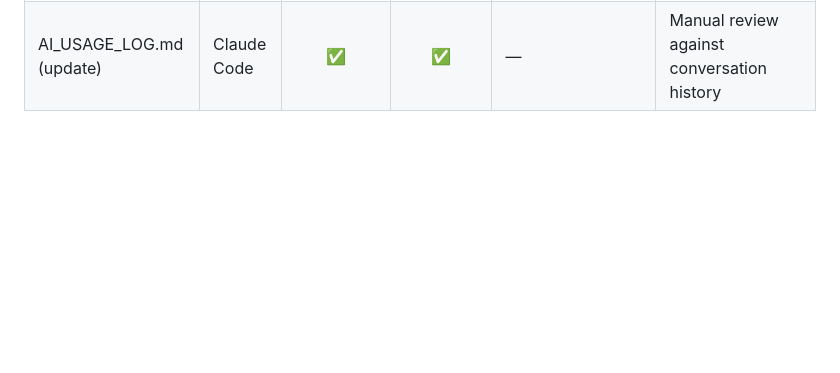
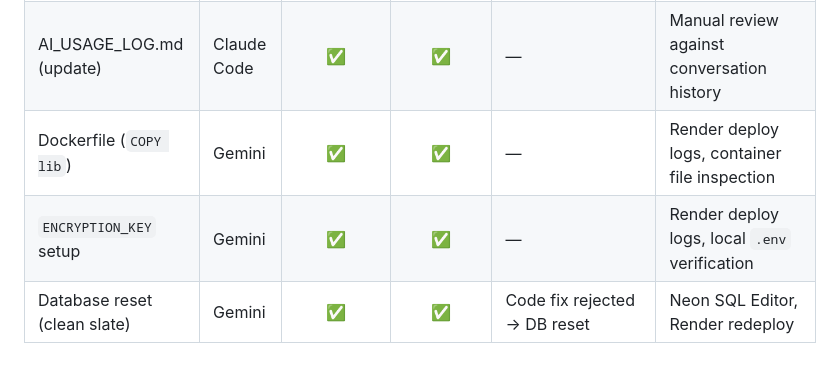
Before and after one commit to Chayocha23/2025-ITCS383-Emerald, a Markdown page: AI_USAGE_LOG.md, the part around one of its changes. Rendered like a GitHub page; blank space fills up the shorter version.

```diff
--- a/AI_USAGE_LOG.md
+++ b/AI_USAGE_LOG.md
@@ -392,3 +424,6 @@
 | `style.css` (+600 lines)    | Claude Code  | ✅           | ✅       | —                            | Visual inspection, mobile responsive test         |
 | `README.md` (full update)   | Claude Code  | ✅           | ✅       | —                            | Manual review against actual codebase             |
 | AI_USAGE_LOG.md (update)    | Claude Code  | ✅           | ✅       | —                            | Manual review against conversation history        |
+| Dockerfile (`COPY lib`)     | Gemini       | ✅           | ✅       | —                            | Render deploy logs, container file inspection     |
+| `ENCRYPTION_KEY` setup      | Gemini       | ✅           | ✅       | —                            | Render deploy logs, local `.env` verification     |
+| Database reset (clean slate)| Gemini       | ✅           | ✅       | Code fix rejected → DB reset | Neon SQL Editor, Render redeploy                  |
```
Also changed, not shown: other parts of AI_USAGE_LOG.md (+32 -0 lines).
